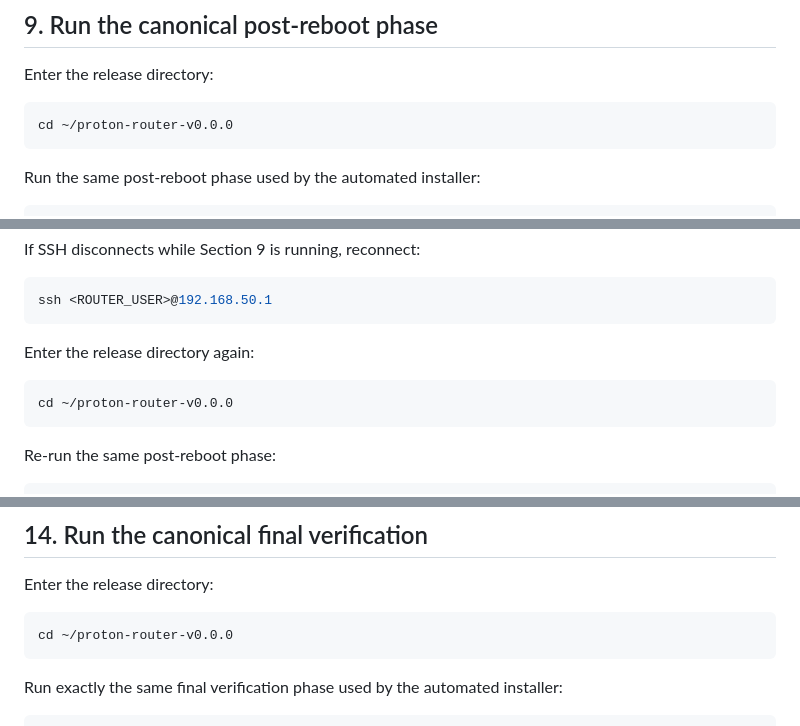
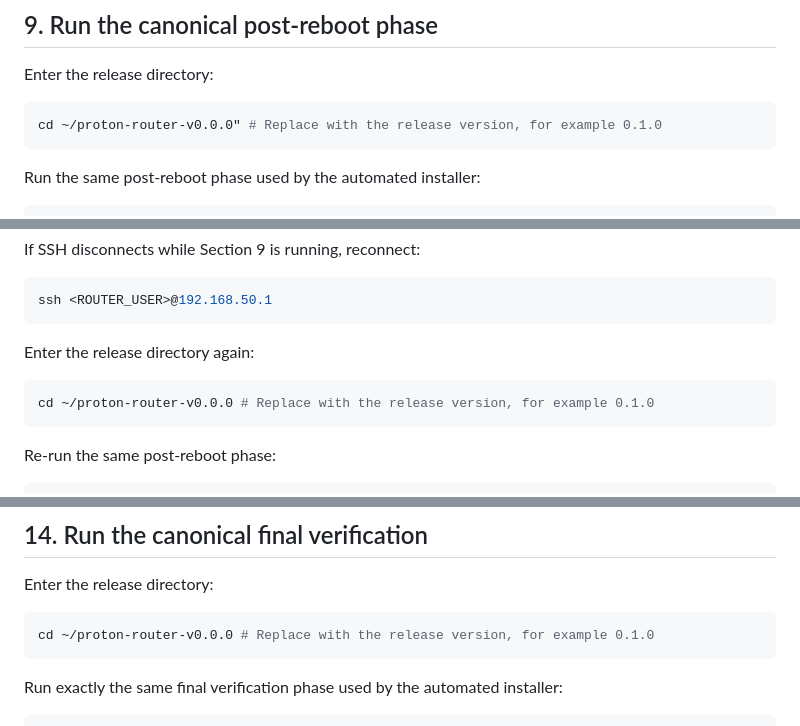
Before and after one commit to McDonald-Andrew/pi-router, a Markdown page: src/docs/setup.md, 3 parts joined by grey strips. Drawn GitHub-style.

````diff
--- a/src/docs/setup.md
+++ b/src/docs/setup.md
@@ -376,7 +378,7 @@ Do not manually connect Proton at this point.
 Enter the release directory:
 
 ```bash
-cd ~/proton-router-v0.0.0
+cd ~/proton-router-v0.0.0" # Replace with the release version, for example 0.1.0
 ```
 
 Run the same post-reboot phase used by the automated installer:
@@ -438,7 +440,7 @@ ssh <ROUTER_USER>@192.168.50.1
 Enter the release directory again:
 
 ```bash
-cd ~/proton-router-v0.0.0
+cd ~/proton-router-v0.0.0 # Replace with the release version, for example 0.1.0
 ```
 
 Re-run the same post-reboot phase:
@@ -566,7 +568,7 @@ protonvpn status 2>/dev/null |
 Enter the release directory:
 
 ```bash
-cd ~/proton-router-v0.0.0
+cd ~/proton-router-v0.0.0 # Replace with the release version, for example 0.1.0
 ```
 
 Run exactly the same final verification phase used by the automated installer:
````
Also changed, not shown: other parts of src/docs/setup.md (+14 -12 lines).
